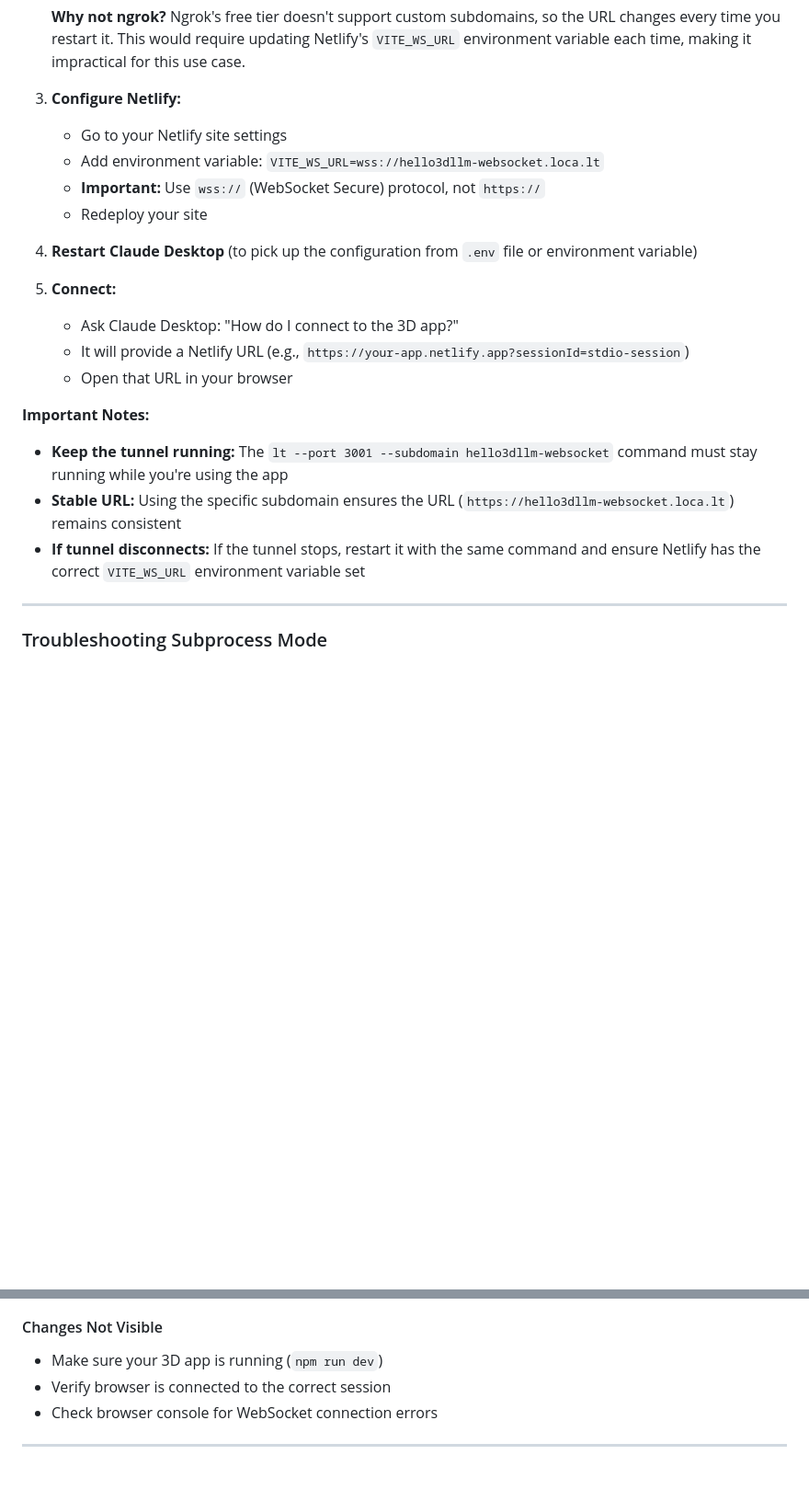
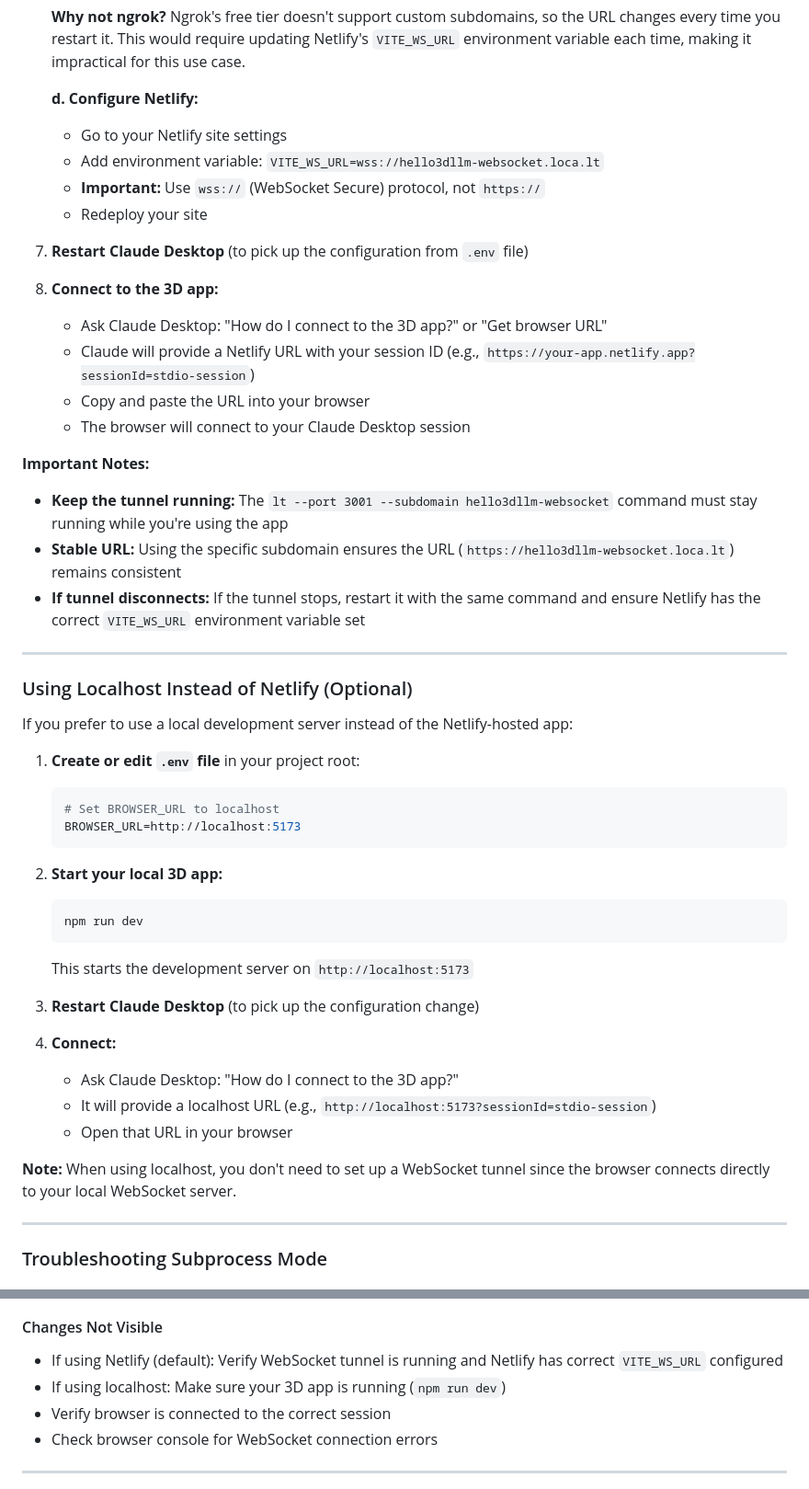
Before and after one commit to aidenlab/Hello3DLLM, a Markdown page: notes/CLAUDE_DESKTOP_SETUP.md, 2 parts joined by grey strips. Shown: that part at 92% size. Rendered like a GitHub page; blank space fills up the shorter version.

````diff
--- a/notes/CLAUDE_DESKTOP_SETUP.md
+++ b/notes/CLAUDE_DESKTOP_SETUP.md
@@ -235,23 +217,51 @@ If you want to use your Netlify-hosted app instead of running locally:
 
    **Why not ngrok?** Ngrok's free tier doesn't support custom subdomains, so the URL changes every time you restart it. This would require updating Netlify's `VITE_WS_URL` environment variable each time, making it impractical for this use case.
 
-3. **Configure Netlify:**
+   **d. Configure Netlify:**
    - Go to your Netlify site settings
    - Add environment variable: `VITE_WS_URL=wss://hello3dllm-websocket.loca.lt`
    - **Important:** Use `wss://` (WebSocket Secure) protocol, not `https://`
    - Redeploy your site
 
-4. **Restart Claude Desktop** (to pick up the configuration from `.env` file or environment variable)
+7. **Restart Claude Desktop** (to pick up the configuration from `.env` file)
 
-5. **Connect:**
-   - Ask Claude Desktop: "How do I connect to the 3D app?"
-   - It will provide a Netlify URL (e.g., `https://your-app.netlify.app?sessionId=stdio-session`)
-   - Open that URL in your browser
+8. **Connect to the 3D app:**
+   - Ask Claude Desktop: "How do I connect to the 3D app?" or "Get browser URL"
+   - Claude will provide a Netlify URL with your session ID (e.g., `https://your-app.netlify.app?sessionId=stdio-session`)
+   - Copy and paste the URL into your browser
+   - The browser will connect to your Claude Desktop session
 
 **Important Notes:**
 - **Keep the tunnel running:** The `lt --port 3001 --subdomain hello3dllm-websocket` command must stay running while you're using the app
 - **Stable URL:** Using the specific subdomain ensures the URL (`https://hello3dllm-websocket.loca.lt`) remains consistent
 - **If tunnel disconnects:** If the tunnel stops, restart it with the same command and ensure Netlify has the correct `VITE_WS_URL` environment variable set
+
+---
+
+### Using Localhost Instead of Netlify (Optional)
+
+If you prefer to use a local development server instead of the Netlify-hosted app:
+
+1. **Create or edit `.env` file** in your project root:
+   ```bash
+   # Set BROWSER_URL to localhost
+   BROWSER_URL=http://localhost:5173
+   ```
+
+2. **Start your local 3D app:**
+   ```bash
+   npm run dev
+   ```
+   This starts the development server on `http://localhost:5173`
+
+3. **Restart Claude Desktop** (to pick up the configuration change)
+
+4. **Connect:**
+   - Ask Claude Desktop: "How do I connect to the 3D app?"
+   - It will provide a localhost URL (e.g., `http://localhost:5173?sessionId=stdio-session`)
+   - Open that URL in your browser
+
+**Note:** When using localhost, you don't need to set up a WebSocket tunnel since the browser connects directly to your local WebSocket server.
 
 ---
 
@@ -411,7 +453,8 @@ Use this mode if you want to run the server manually or connect via a tunnel.
 - Ensure tunnel hasn't expired (ngrok free tier URLs change on restart)
 
 #### Changes Not Visible
-- Make sure your 3D app is running (`npm run dev`)
+- If using Netlify (default): Verify WebSocket tunnel is running and Netlify has correct `VITE_WS_URL` configured
+- If using localhost: Make sure your 3D app is running (`npm run dev`)
 - Verify browser is connected to the correct session
 - Check browser console for WebSocket connection errors
 
````
Also changed, not shown: other parts of notes/CLAUDE_DESKTOP_SETUP.md (+57 -41 lines).
